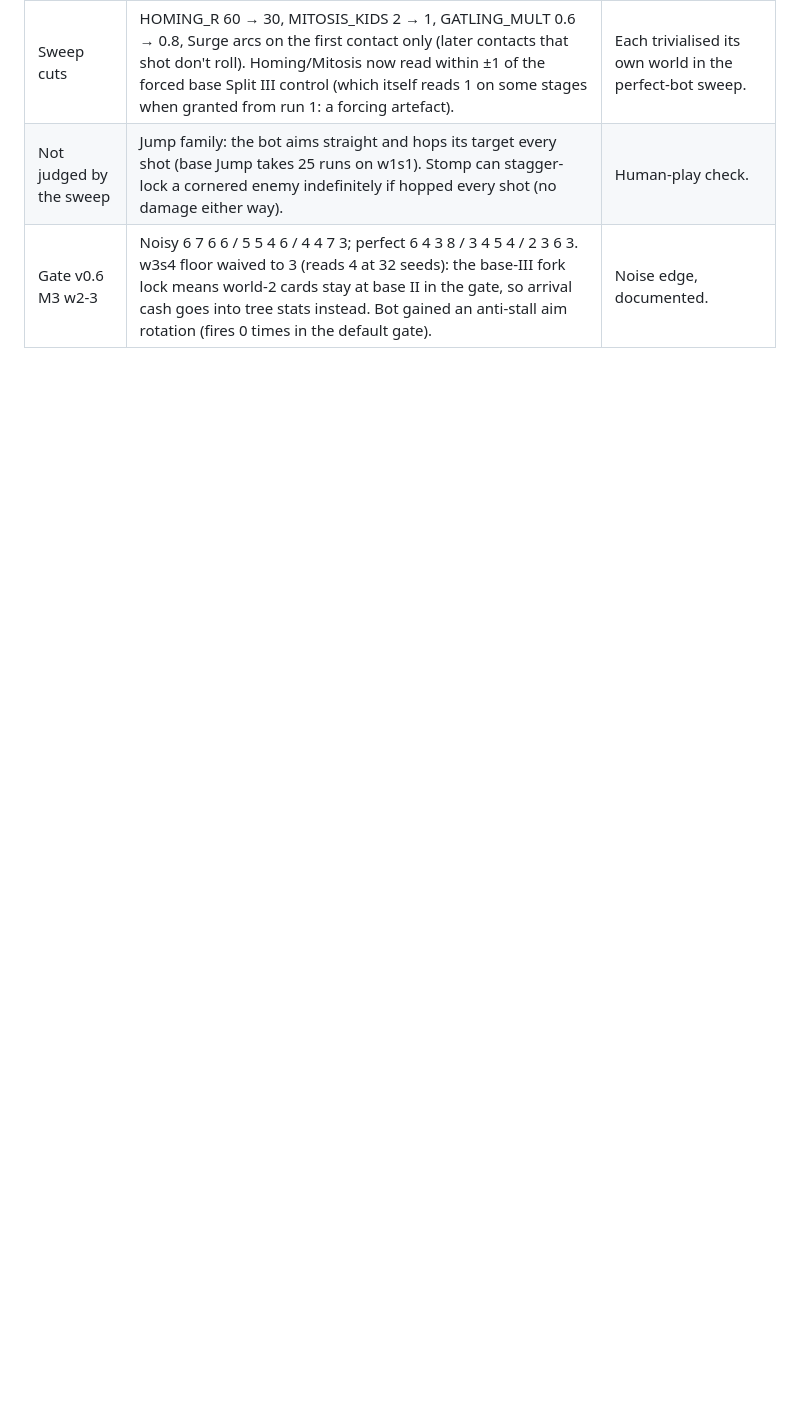
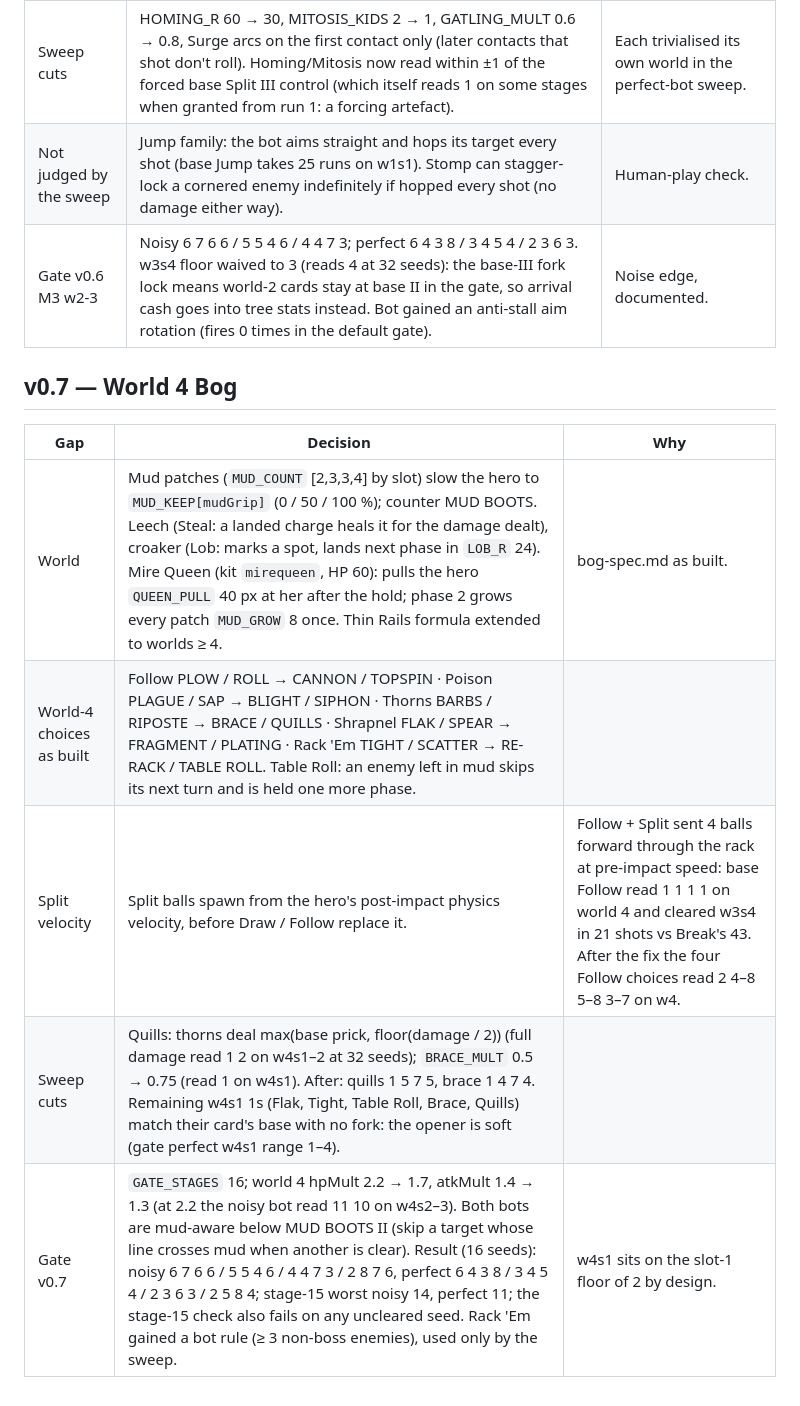
Before and after one commit to short-matthew-f/ball-blaster, a Markdown page: DECISIONS.md, the part around the change. GitHub-like rendering; blank space fills up the shorter version.

Commit message:
v0.7 Bog: DECISIONS entry, design status
Co-Authored-By: Claude Opus 5.5 <noreply@anthropic.com>
Claude-Session: https://claude.ai/code/session_01QUFqbWtFiT88Kg7KCxj6zx

```diff
--- a/DECISIONS.md
+++ b/DECISIONS.md
@@ -179,3 +179,13 @@ Resolves DESIGN-v0.4-loadout gaps. Numbers live in `core/tuning.ts` (per-level a
 | Sweep cuts | HOMING_R 60 → 30, MITOSIS_KIDS 2 → 1, GATLING_MULT 0.6 → 0.8, Surge arcs on the first contact only (later contacts that shot don't roll). Homing/Mitosis now read within ±1 of the forced base Split III control (which itself reads 1 on some stages when granted from run 1: a forcing artefact). | Each trivialised its own world in the perfect-bot sweep. |
 | Not judged by the sweep | Jump family: the bot aims straight and hops its target every shot (base Jump takes 25 runs on w1s1). Stomp can stagger-lock a cornered enemy indefinitely if hopped every shot (no damage either way). | Human-play check. |
 | Gate v0.6 M3 w2-3 | Noisy 6 7 6 6 / 5 5 4 6 / 4 4 7 3; perfect 6 4 3 8 / 3 4 5 4 / 2 3 6 3. w3s4 floor waived to 3 (reads 4 at 32 seeds): the base-III fork lock means world-2 cards stay at base II in the gate, so arrival cash goes into tree stats instead. Bot gained an anti-stall aim rotation (fires 0 times in the default gate). | Noise edge, documented. |
+
+## v0.7 — World 4 Bog
+
+| Gap | Decision | Why |
+|---|---|---|
+| World | Mud patches (`MUD_COUNT` [2,3,3,4] by slot) slow the hero to `MUD_KEEP[mudGrip]` (0 / 50 / 100 %); counter MUD BOOTS. Leech (Steal: a landed charge heals it for the damage dealt), croaker (Lob: marks a spot, lands next phase in `LOB_R` 24). Mire Queen (kit `mirequeen`, HP 60): pulls the hero `QUEEN_PULL` 40 px at her after the hold; phase 2 grows every patch `MUD_GROW` 8 once. Thin Rails formula extended to worlds ≥ 4. | bog-spec.md as built. |
+| World-4 choices as built | Follow PLOW / ROLL → CANNON / TOPSPIN · Poison PLAGUE / SAP → BLIGHT / SIPHON · Thorns BARBS / RIPOSTE → BRACE / QUILLS · Shrapnel FLAK / SPEAR → FRAGMENT / PLATING · Rack 'Em TIGHT / SCATTER → RE-RACK / TABLE ROLL. Table Roll: an enemy left in mud skips its next turn and is held one more phase. | |
+| Split velocity | Split balls spawn from the hero's post-impact physics velocity, before Draw / Follow replace it. | Follow + Split sent 4 balls forward through the rack at pre-impact speed: base Follow read 1 1 1 1 on world 4 and cleared w3s4 in 21 shots vs Break's 43. After the fix the four Follow choices read 2 4–8 5–8 3–7 on w4. |
+| Sweep cuts | Quills: thorns deal max(base prick, floor(damage / 2)) (full damage read 1 2 on w4s1–2 at 32 seeds); `BRACE_MULT` 0.5 → 0.75 (read 1 on w4s1). After: quills 1 5 7 5, brace 1 4 7 4. Remaining w4s1 1s (Flak, Tight, Table Roll, Brace, Quills) match their card's base with no fork: the opener is soft (gate perfect w4s1 range 1–4). | |
+| Gate v0.7 | `GATE_STAGES` 16; world 4 hpMult 2.2 → 1.7, atkMult 1.4 → 1.3 (at 2.2 the noisy bot read 11 10 on w4s2–3). Both bots are mud-aware below MUD BOOTS II (skip a target whose line crosses mud when another is clear). Result (16 seeds): noisy 6 7 6 6 / 5 5 4 6 / 4 4 7 3 / 2 8 7 6, perfect 6 4 3 8 / 3 4 5 4 / 2 3 6 3 / 2 5 8 4; stage-15 worst noisy 14, perfect 11; the stage-15 check also fails on any uncleared seed. Rack 'Em gained a bot rule (≥ 3 non-boss enemies), used only by the sweep. | w4s1 sits on the slot-1 floor of 2 by design. |
```
Also changed, not shown: DESIGN-v0.6-gallery.md (+1 -1 lines).
